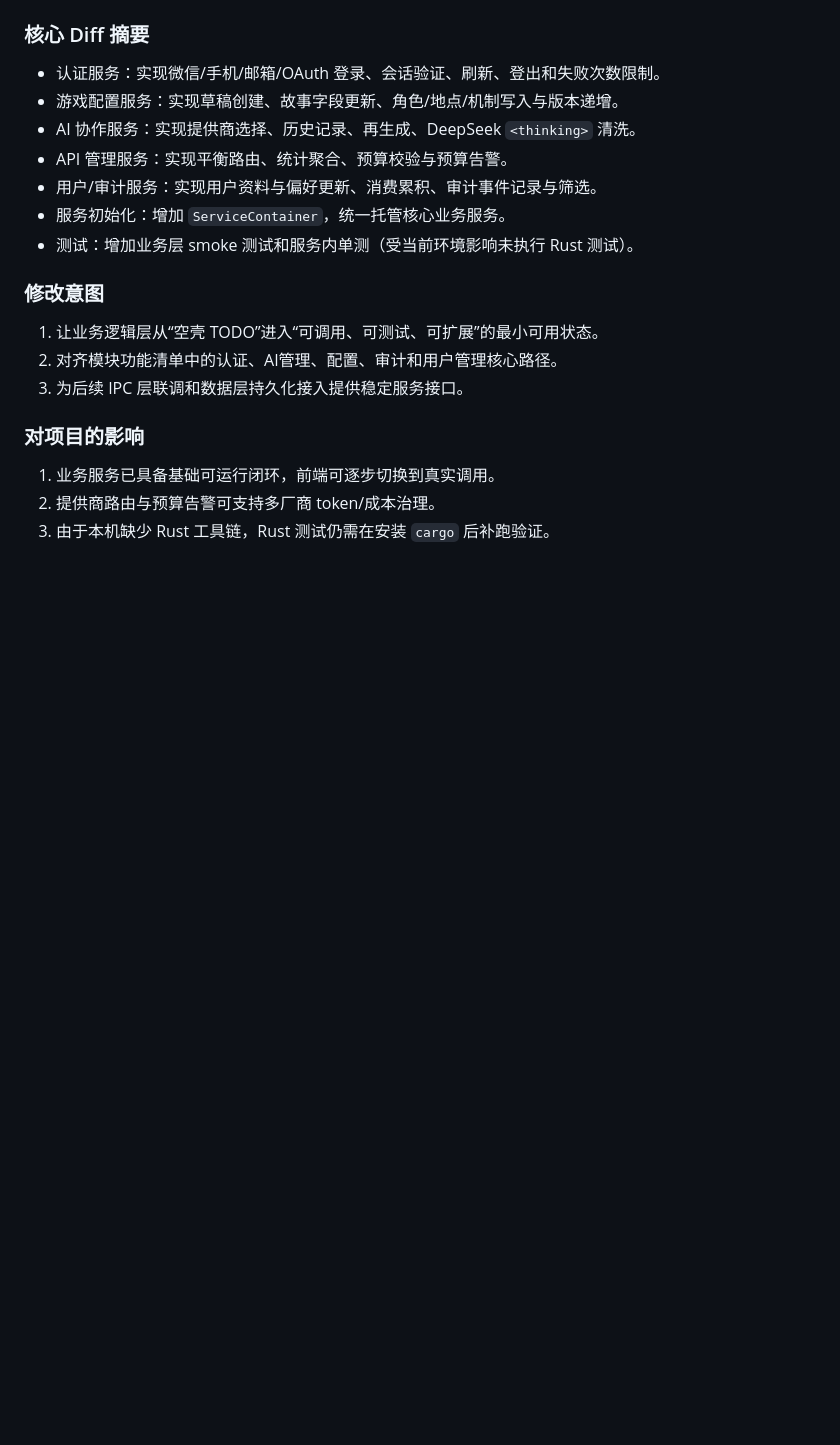
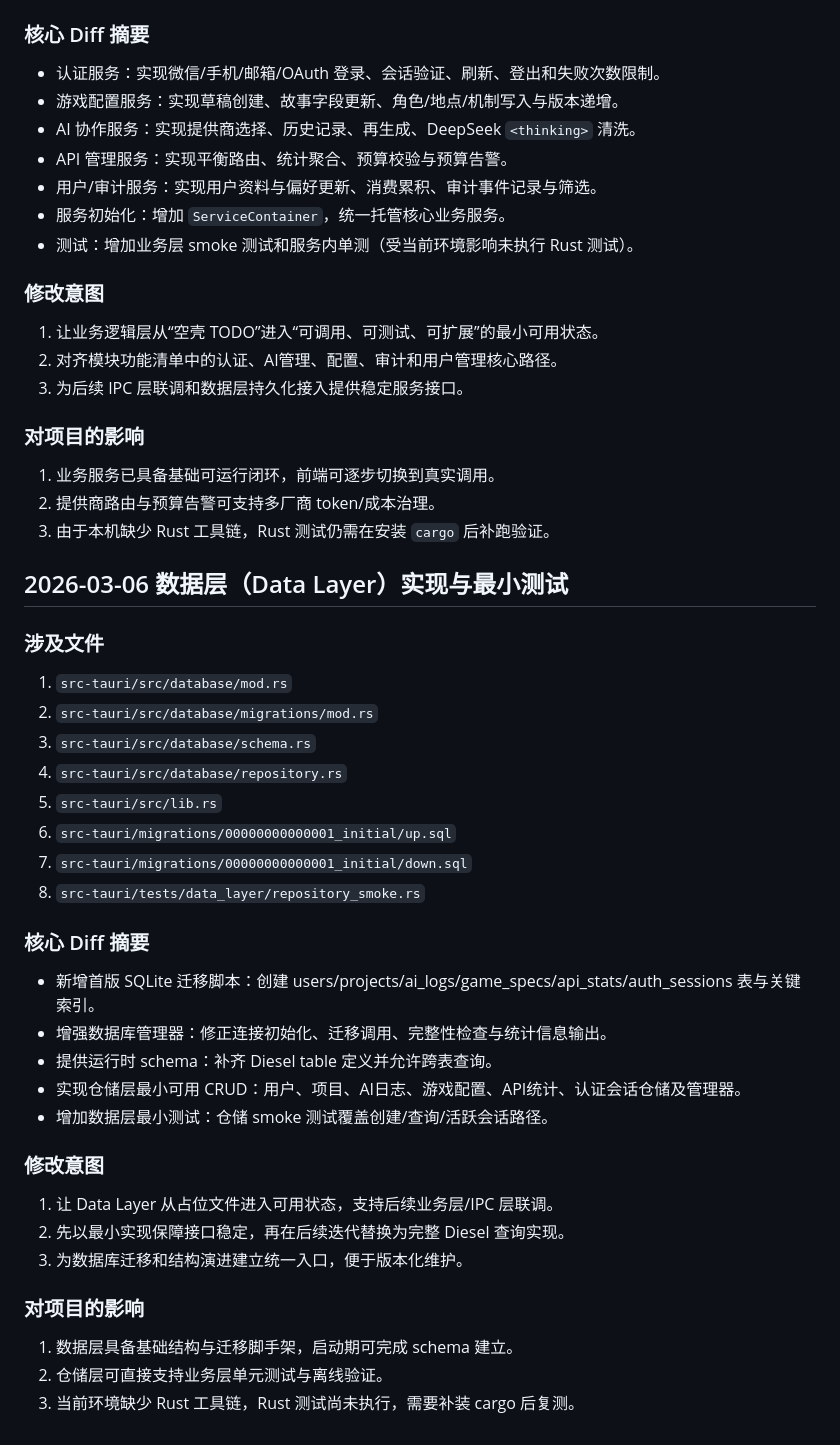
Before and after one commit to xzgjj/AI_Game_Forge, a Markdown page: diff.md, the part around the change. Drawn GitHub-style; blank space fills up the shorter version.

Commit message:
docs(diff): record data layer implementation and validation notes

```diff
--- a/diff.md
+++ b/diff.md
@@ -89,3 +89,32 @@
 1. 业务服务已具备基础可运行闭环，前端可逐步切换到真实调用。
 2. 提供商路由与预算告警可支持多厂商 token/成本治理。
 3. 由于本机缺少 Rust 工具链，Rust 测试仍需在安装 `cargo` 后补跑验证。
+
+## 2026-03-06 数据层（Data Layer）实现与最小测试
+
+### 涉及文件
+1. `src-tauri/src/database/mod.rs`
+2. `src-tauri/src/database/migrations/mod.rs`
+3. `src-tauri/src/database/schema.rs`
+4. `src-tauri/src/database/repository.rs`
+5. `src-tauri/src/lib.rs`
+6. `src-tauri/migrations/00000000000001_initial/up.sql`
+7. `src-tauri/migrations/00000000000001_initial/down.sql`
+8. `src-tauri/tests/data_layer/repository_smoke.rs`
+
+### 核心 Diff 摘要
+- 新增首版 SQLite 迁移脚本：创建 users/projects/ai_logs/game_specs/api_stats/auth_sessions 表与关键索引。
+- 增强数据库管理器：修正连接初始化、迁移调用、完整性检查与统计信息输出。
+- 提供运行时 schema：补齐 Diesel table 定义并允许跨表查询。
+- 实现仓储层最小可用 CRUD：用户、项目、AI日志、游戏配置、API统计、认证会话仓储及管理器。
+- 增加数据层最小测试：仓储 smoke 测试覆盖创建/查询/活跃会话路径。
+
+### 修改意图
+1. 让 Data Layer 从占位文件进入可用状态，支持后续业务层/IPC 层联调。
+2. 先以最小实现保障接口稳定，再在后续迭代替换为完整 Diesel 查询实现。
+3. 为数据库迁移和结构演进建立统一入口，便于版本化维护。
+
+### 对项目的影响
+1. 数据层具备基础结构与迁移脚手架，启动期可完成 schema 建立。
+2. 仓储层可直接支持业务层单元测试与离线验证。
+3. 当前环境缺少 Rust 工具链，Rust 测试尚未执行，需要补装 cargo 后复测。
```
